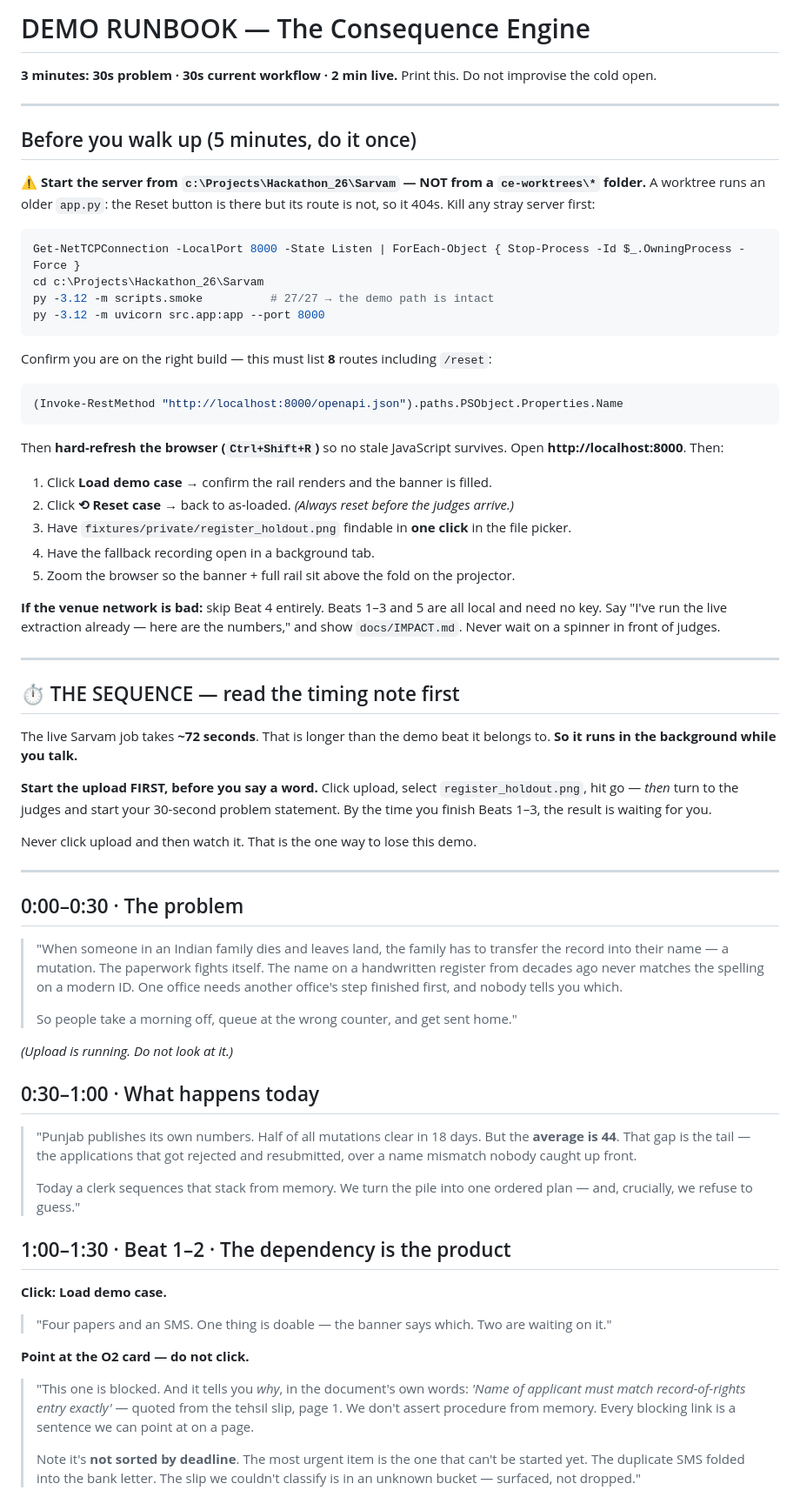
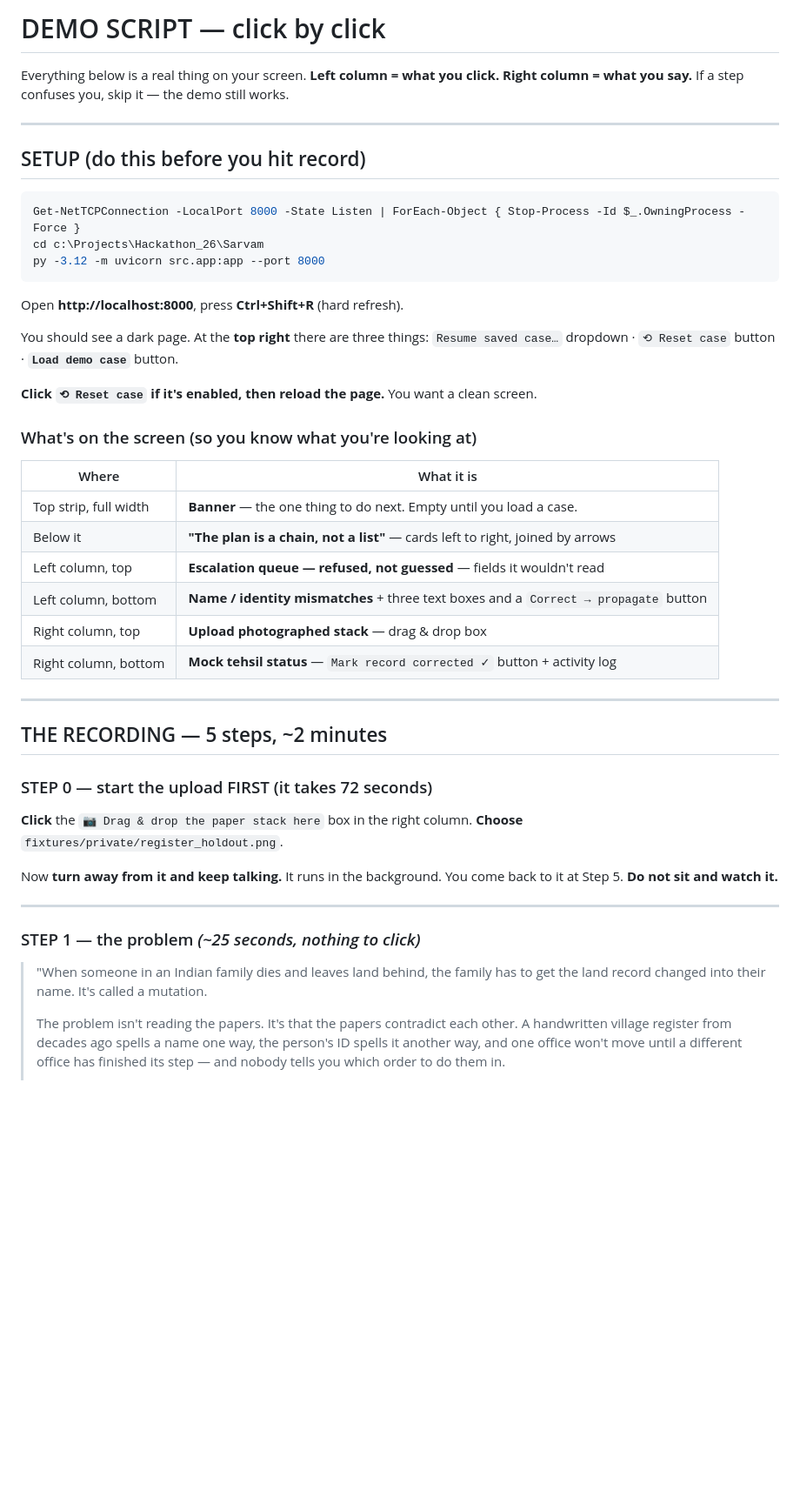
Before and after one commit to shashank288/the_consequence_engine, a Markdown page: DEMO.md, the part around one of its changes. Shown at 87% size. Rendered like a GitHub page; blank space fills up the shorter version.

Commit message:
docs(demo): rewrite as a click-by-click screen walkthrough, not a pitch

````diff
--- a/DEMO.md
+++ b/DEMO.md
@@ -1,90 +1,57 @@
-# DEMO RUNBOOK — The Consequence Engine
+# DEMO SCRIPT — click by click
 
-**3 minutes: 30s problem · 30s current workflow · 2 min live.**
-Print this. Do not improvise the cold open.
+Everything below is a real thing on your screen. **Left column = what you click.
+Right column = what you say.** If a step confuses you, skip it — the demo still works.
 
 ---
 
-## Before you walk up (5 minutes, do it once)
-
-⚠️ **Start the server from `c:\Projects\Hackathon_26\Sarvam` — NOT from a
-`ce-worktrees\*` folder.** A worktree runs an older `app.py`: the Reset button is
-there but its route is not, so it 404s. Kill any stray server first:
+## SETUP (do this before you hit record)
 
 ```powershell
 Get-NetTCPConnection -LocalPort 8000 -State Listen | ForEach-Object { Stop-Process -Id $_.OwningProcess -Force }
 cd c:\Projects\Hackathon_26\Sarvam
-py -3.12 -m scripts.smoke          # 27/27 → the demo path is intact
 py -3.12 -m uvicorn src.app:app --port 8000
 ```
 
-Confirm you are on the right build — this must list **8** routes including `/reset`:
-```powershell
-(Invoke-RestMethod "http://localhost:8000/openapi.json").paths.PSObject.Properties.Name
-```
-Then **hard-refresh the browser (`Ctrl+Shift+R`)** so no stale JavaScript survives.
-Open **http://localhost:8000**. Then:
+Open **http://localhost:8000**, press **Ctrl+Shift+R** (hard refresh).
 
-1. Click **Load demo case** → confirm the rail renders and the banner is filled.
-2. Click **⟲ Reset case** → back to as-loaded. *(Always reset before the judges arrive.)*
-3. Have `fixtures/private/register_holdout.png` findable in **one click** in the file picker.
-4. Have the fallback recording open in a background tab.
-5. Zoom the browser so the banner + full rail sit above the fold on the projector.
+You should see a dark page. At the **top right** there are three things:
+`Resume saved case…` dropdown · `⟲ Reset case` button · **`Load demo case`** button.
 
-**If the venue network is bad:** skip Beat 4 entirely. Beats 1–3 and 5 are all local
-and need no key. Say "I've run the live extraction already — here are the numbers,"
-and show `docs/IMPACT.md`. Never wait on a spinner in front of judges.
+**Click `⟲ Reset case` if it's enabled, then reload the page.** You want a clean screen.
+
+### What's on the screen (so you know what you're looking at)
+
+| Where | What it is |
+|---|---|
+| Top strip, full width | **Banner** — the one thing to do next. Empty until you load a case. |
+| Below it | **"The plan is a chain, not a list"** — cards left to right, joined by arrows |
+| Left column, top | **Escalation queue — refused, not guessed** — fields it wouldn't read |
+| Left column, bottom | **Name / identity mismatches** + three text boxes and a `Correct → propagate` button |
+| Right column, top | **Upload photographed stack** — drag & drop box |
+| Right column, bottom | **Mock tehsil status** — `Mark record corrected ✓` button + activity log |
 
 ---
 
-## ⏱ THE SEQUENCE — read the timing note first
+## THE RECORDING — 5 steps, ~2 minutes
 
-The live Sarvam job takes **~72 seconds**. That is longer than the demo beat it
-belongs to. **So it runs in the background while you talk.**
+### STEP 0 — start the upload FIRST (it takes 72 seconds)
 
-**Start the upload FIRST, before you say a word.** Click upload, select
-`register_holdout.png`, hit go — *then* turn to the judges and start your 30-second
-problem statement. By the time you finish Beats 1–3, the result is waiting for you.
+**Click** the `📷 Drag & drop the paper stack here` box in the right column.
+**Choose** `fixtures/private/register_holdout.png`.
 
-Never click upload and then watch it. That is the one way to lose this demo.
+Now **turn away from it and keep talking.** It runs in the background. You come back
+to it at Step 5. **Do not sit and watch it.**
 
 ---
 
-## 0:00–0:30 · The problem
+### STEP 1 — the problem *(~25 seconds, nothing to click)*
 
-> "When someone in an Indian family dies and leaves land, the family has to transfer
-> the record into their name — a mutation. The paperwork fights itself. The name on a
-> handwritten register from decades ago never matches the spelling on a modern ID.
-> One office needs another office's step finished first, and nobody tells you which.
+> "When someone in an Indian family dies and leaves land behind, the family has to get
+> the land record changed into their name. It's called a mutation.
 >
-> So people take a morning off, queue at the wrong counter, and get sent home."
-
-*(Upload is running. Do not look at it.)*
-
-## 0:30–1:00 · What happens today
-
-> "Punjab publishes its own numbers. Half of all mutations clear in 18 days. But the
-> **average is 44**. That gap is the tail — the applications that got rejected and
-> resubmitted, over a name mismatch nobody caught up front.
+> The problem isn't reading the papers. It's that the papers contradict each other. A
+> handwritten village register from decades ago spells a name one way, the person's ID
+> spells it another way, and one office won't move until a different office has
+> finished its step — and nobody tells you which order to do them in.
 >
-> Today a clerk sequences that stack from memory. We turn the pile into one ordered
-> plan — and, crucially, we refuse to guess."
-
-## 1:00–1:30 · Beat 1–2 · The dependency is the product
-
-**Click: Load demo case.**
-
-> "Four papers and an SMS. One thing is doable — the banner says which. Two are
-> waiting on it."
-
-**Point at the O2 card — do not click.**
-
-> "This one is blocked. And it tells you *why*, in the document's own words:
-> *'Name of applicant must match record-of-rights entry exactly'* — quoted from the
-> tehsil slip, page 1. We don't assert procedure from memory. Every blocking link is
-> a sentence we can point at on a page.
->
-> Note it's **not sorted by deadline**. The most urgent item is the one that can't be
-> started yet. The duplicate SMS folded into the bank letter. The slip we couldn't
-> classify is in an unknown bucket — surfaced, not dropped."
-
````
Also changed, not shown: other parts of DEMO.md (+113 -68 lines).
